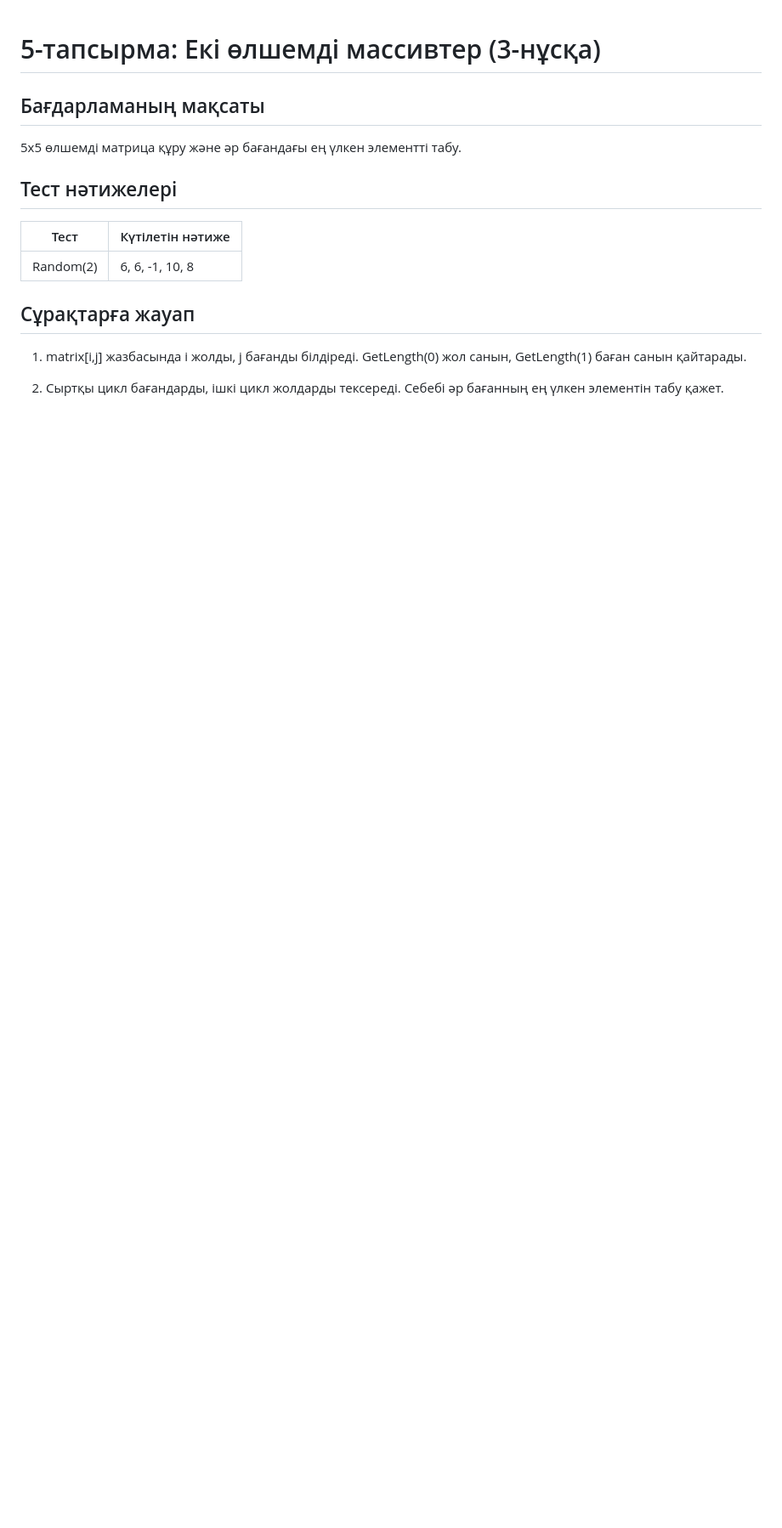
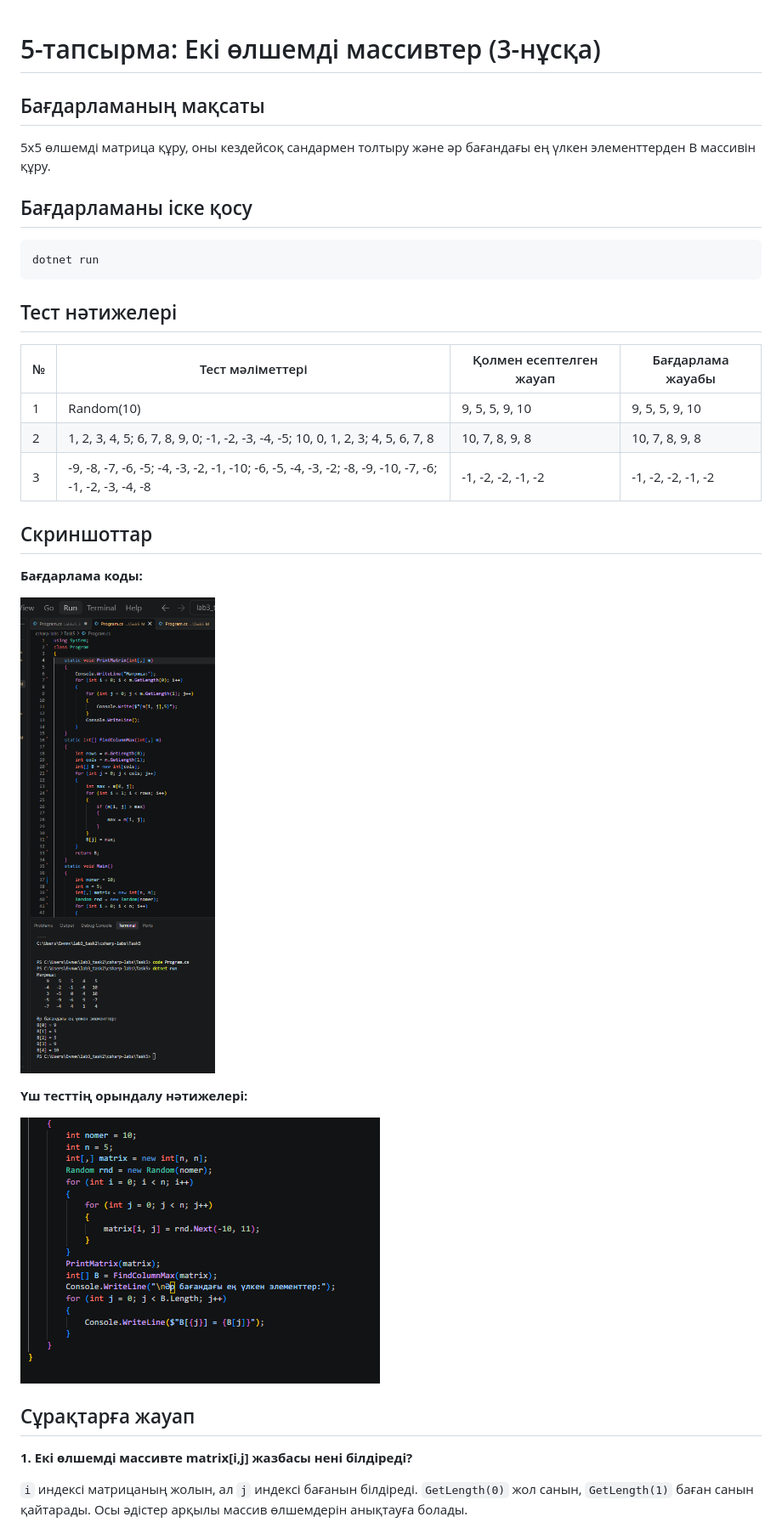
Before and after one commit to edelweiss018/csharp-labs, a Markdown page: Task5/README.md, the part around one of its changes. Shown at 85% size. Drawn GitHub-style; pictures changed too: Task5/code.png (added), Task5/sony.png (added); blank space fills up the shorter version.

Commit message:
Update Task5 README and screenshots

````diff
--- a/Task5/README.md
+++ b/Task5/README.md
@@ -1,21 +1,36 @@
-
 # 5-тапсырма: Екі өлшемді массивтер (3-нұсқа)
 
 ## Бағдарламаның мақсаты
-5x5 өлшемді матрица құру және әр бағандағы
-ең үлкен элементті табу.
+
+5x5 өлшемді матрица құру, оны кездейсоқ сандармен толтыру және әр бағандағы ең үлкен элементтерден B массивін құру.
+
+## Бағдарламаны іске қосу
+
+```bash
+dotnet run
+```
 
 ## Тест нәтижелері
 
-| Тест | Күтілетін нәтиже |
-|---|---|
-| Random(2) | 6, 6, -1, 10, 8 |
+| № | Тест мәліметтері | Қолмен есептелген жауап | Бағдарлама жауабы |
+|---|---|---|---|
+| 1 | Random(10) | 9, 5, 5, 9, 10 | 9, 5, 5, 9, 10 |
+| 2 | 1, 2, 3, 4, 5; 6, 7, 8, 9, 0; -1, -2, -3, -4, -5; 10, 0, 1, 2, 3; 4, 5, 6, 7, 8 | 10, 7, 8, 9, 8 | 10, 7, 8, 9, 8 |
+| 3 | -9, -8, -7, -6, -5; -4, -3, -2, -1, -10; -6, -5, -4, -3, -2; -8, -9, -10, -7, -6; -1, -2, -3, -4, -8 | -1, -2, -2, -1, -2 | -1, -2, -2, -1, -2 |
+
+## Скриншоттар
+
+**Бағдарлама коды:**
+
+![Бағдарлама коды](code.png)
+
+**Үш тесттің орындалу нәтижелері:**
+
+![Бағдарлама нәтижесі](sony.png)
 
 ## Сұрақтарға жауап
 
-1. matrix[i,j] жазбасында i жолды, j бағанды білдіреді.
-GetLength(0) жол санын, GetLength(1) баған санын қайтарады.
+**1. Екі өлшемді массивте matrix[i,j] жазбасы нені білдіреді?**
 
-2. Сыртқы цикл бағандарды, ішкі цикл жолдарды тексереді.
-Себебі әр бағанның ең үлкен элементін табу қажет.
+`i` индексі матрицаның жолын, ал `j` индексі бағанын білдіреді. `GetLength(0)` жол санын, `GetLength(1)` баған санын қайтарады. Осы әдістер арқылы массив өлшемдерін анықтауға болады.
 
````
Also changed, not shown: other parts of Task5/README.md (+7 -3 lines).
